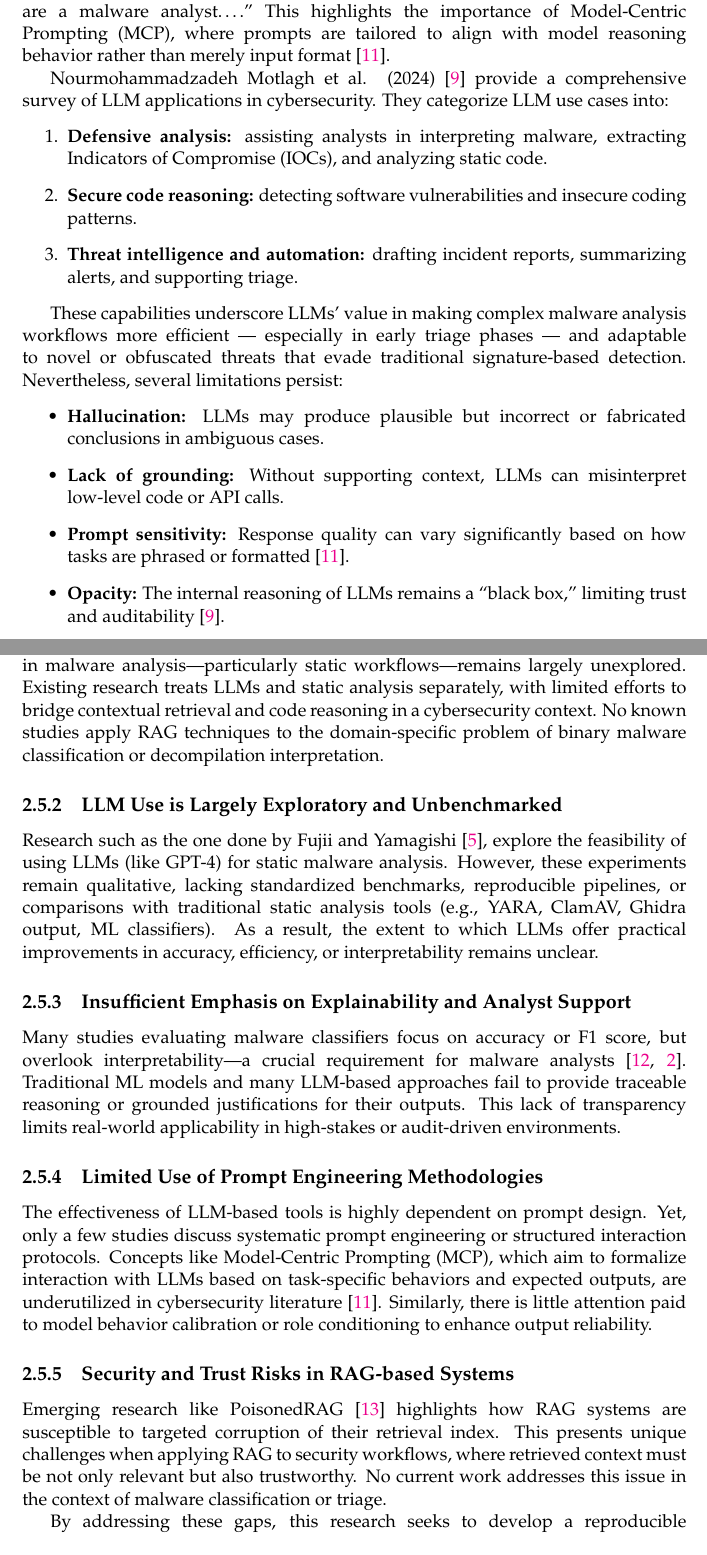
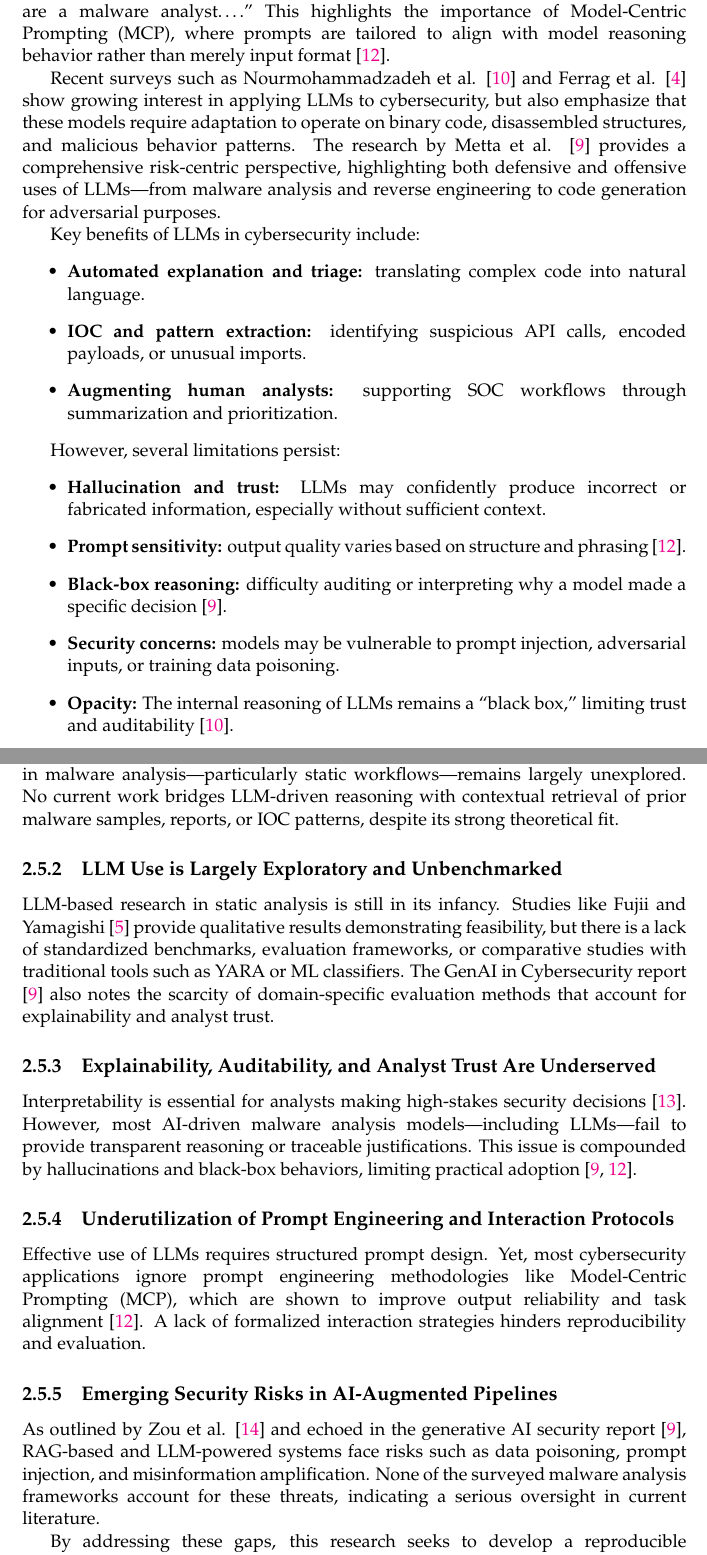
Before and after one commit to andremmfaria/masters-thesis, a LaTeX thesis (main.tex, which reads sections/chapters/chapter2-literature-review.tex): two parts of pages 19 and 22 of 39, joined at a grey line, cut so that both start at the same text. Compiled offline with pdfLaTeX.

Commit message:
added one reference more

```diff
--- a/sections/chapters/chapter2-literature-review.tex
+++ b/sections/chapters/chapter2-literature-review.tex
@@ -171,21 +172,26 @@ appropriately—especially using role-based prompts such as “You are a malware
 highlights the importance of Model-Centric Prompting (MCP), where prompts are tailored to align
 with model reasoning behavior rather than merely input format \cite{sahoo2024systematic}.
 
-Nourmohammadzadeh Motlagh et al. (2024) \cite{nourmohammadzadeh2024llmsurvey} provide a
-comprehensive survey of LLM applications in cybersecurity. They categorize LLM use cases into:
-\begin{enumerate}
-    \item \textbf{Defensive analysis:} assisting analysts in interpreting malware, extracting Indicators of Compromise (IOCs), and analyzing static code.
-    \item \textbf{Secure code reasoning:} detecting software vulnerabilities and insecure coding patterns.
-    \item \textbf{Threat intelligence and automation:} drafting incident reports, summarizing alerts, and supporting triage.
-\end{enumerate}
+Recent surveys such as Nourmohammadzadeh et al. \cite{nourmohammadzadeh2024llmsurvey} and Ferrag et
+al. \cite{ferrag2024allinsights} show growing interest in applying LLMs to cybersecurity, but also
+emphasize that these models require adaptation to operate on binary code, disassembled structures,
+and malicious behavior patterns. The research by Metta et al. \cite{metta2024generativeai} provides
+a comprehensive risk-centric perspective, highlighting both defensive and offensive uses of
+LLMs—from malware analysis and reverse engineering to code generation for adversarial purposes.
 
-These capabilities underscore LLMs’ value in making complex malware analysis workflows more
-efficient — especially in early triage phases — and adaptable to novel or obfuscated threats that
-evade traditional signature-based detection. Nevertheless, several limitations persist:
+Key benefits of LLMs in cybersecurity include:
 \begin{itemize}
-    \item \textbf{Hallucination:} LLMs may produce plausible but incorrect or fabricated conclusions in ambiguous cases.
-    \item \textbf{Lack of grounding:} Without supporting context, LLMs can misinterpret low-level code or API calls.
-    \item \textbf{Prompt sensitivity:} Response quality can vary significantly based on how tasks are phrased or formatted \cite{sahoo2024systematic}.
+    \item \textbf{Automated explanation and triage:} translating complex code into natural language.
+    \item \textbf{IOC and pattern extraction:} identifying suspicious API calls, encoded payloads, or unusual imports.
+    \item \textbf{Augmenting human analysts:} supporting SOC workflows through summarization and prioritization.
+\end{itemize}
+
+However, several limitations persist:
+\begin{itemize}
+    \item \textbf{Hallucination and trust:} LLMs may confidently produce incorrect or fabricated information, especially without sufficient context.
+    \item \textbf{Prompt sensitivity:} output quality varies based on structure and phrasing \cite{sahoo2024systematic}.
+    \item \textbf{Black-box reasoning:} difficulty auditing or interpreting why a model made a specific decision \cite{metta2024generativeai}.
+    \item \textbf{Security concerns:} models may be vulnerable to prompt injection, adversarial inputs, or training data poisoning.
     \item \textbf{Opacity:} The internal reasoning of LLMs remains a “black box,” limiting trust and auditability \cite{nourmohammadzadeh2024llmsurvey}.
 \end{itemize}
 
@@ -326,44 +332,40 @@ technical and methodological—that motivate this research.
 
 While Retrieval-Augmented Generation (RAG) has demonstrated success in natural language tasks such
 as question answering and summarization \cite{lewis2020retrieval, gao2023retrieval}, its
-application in malware analysis—particularly static workflows—remains largely unexplored. Existing
-research treats LLMs and static analysis separately, with limited efforts to bridge contextual
-retrieval and code reasoning in a cybersecurity context. No known studies apply RAG techniques to
-the domain-specific problem of binary malware classification or decompilation interpretation.
+application in malware analysis—particularly static workflows—remains largely unexplored. No
+current work bridges LLM-driven reasoning with contextual retrieval of prior malware samples,
+reports, or IOC patterns, despite its strong theoretical fit.
 
 \subsection{LLM Use is Largely Exploratory and Unbenchmarked}
 
-Research such as the one done by Fujii and Yamagishi \cite{fujii2024llm}, explore the feasibility
-of using LLMs (like GPT-4) for static malware analysis. However, these experiments remain
-qualitative, lacking standardized benchmarks, reproducible pipelines, or comparisons with
-traditional static analysis tools (e.g., YARA, ClamAV, Ghidra output, ML classifiers). As a result,
-the extent to which LLMs offer practical improvements in accuracy, efficiency, or interpretability
-remains unclear.
+LLM-based research in static analysis is still in its infancy. Studies like Fujii and Yamagishi
+\cite{fujii2024llm} provide qualitative results demonstrating feasibility, but there is a lack of
+standardized benchmarks, evaluation frameworks, or comparative studies with traditional tools such
+as YARA or ML classifiers. The GenAI in Cybersecurity report \cite{metta2024generativeai} also
+notes the scarcity of domain-specific evaluation methods that account for explainability and
+analyst trust.
 
-\subsection{Insufficient Emphasis on Explainability and Analyst Support}
+\subsection{Explainability, Auditability, and Analyst Trust Are Underserved}
 
-Many studies evaluating malware classifiers focus on accuracy or F1 score, but overlook
-interpretability—a crucial requirement for malware analysts \cite{wong2021practice,
-    cassanova2022systematic}. Traditional ML models and many LLM-based approaches fail to provide
-traceable reasoning or grounded justifications for their outputs. This lack of transparency limits
-real-world applicability in high-stakes or audit-driven environments.
+Interpretability is essential for analysts making high-stakes security decisions
+\cite{wong2021practice}. However, most AI-driven malware analysis models—including LLMs—fail to
+provide transparent reasoning or traceable justifications. This issue is compounded by
+hallucinations and black-box behaviors, limiting practical adoption \cite{metta2024generativeai,
+    sahoo2024systematic}.
 
-\subsection{Limited Use of Prompt Engineering Methodologies}
+\subsection{Underutilization of Prompt Engineering and Interaction Protocols}
 
-The effectiveness of LLM-based tools is highly dependent on prompt design. Yet, only a few studies
-discuss systematic prompt engineering or structured interaction protocols. Concepts like
-Model-Centric Prompting (MCP), which aim to formalize interaction with LLMs based on task-specific
-behaviors and expected outputs, are underutilized in cybersecurity literature
-\cite{sahoo2024systematic}. Similarly, there is little attention paid to model behavior calibration
-or role conditioning to enhance output reliability.
+Effective use of LLMs requires structured prompt design. Yet, most cybersecurity applications
+ignore prompt engineering methodologies like Model-Centric Prompting (MCP), which are shown to
+improve output reliability and task alignment \cite{sahoo2024systematic}. A lack of formalized
+interaction strategies hinders reproducibility and evaluation.
 
-\subsection{Security and Trust Risks in RAG-based Systems}
+\subsection{Emerging Security Risks in AI-Augmented Pipelines}
 
-Emerging research like PoisonedRAG \cite{zou2024poisonedrag} highlights how RAG systems are
-susceptible to targeted corruption of their retrieval index. This presents unique challenges when
-applying RAG to security workflows, where retrieved context must be not only relevant but also
-trustworthy. No current work addresses this issue in the context of malware classification or
-triage.
+As outlined by Zou et al. \cite{zou2024poisonedrag} and echoed in the generative AI security report
+\cite{metta2024generativeai}, RAG-based and LLM-powered systems face risks such as data poisoning,
+prompt injection, and misinformation amplification. None of the surveyed malware analysis
+frameworks account for these threats, indicating a serious oversight in current literature.
 
 By addressing these gaps, this research seeks to develop a reproducible framework that combines
 RAG, LLMs, and structured prompts to enhance static malware analysis.
```
Also changed, not shown: misc/bibliography.bib (+10 -0 lines), main.pdf, sections/chapters/chapter2-literature-review.tex (3 more changed lines).
